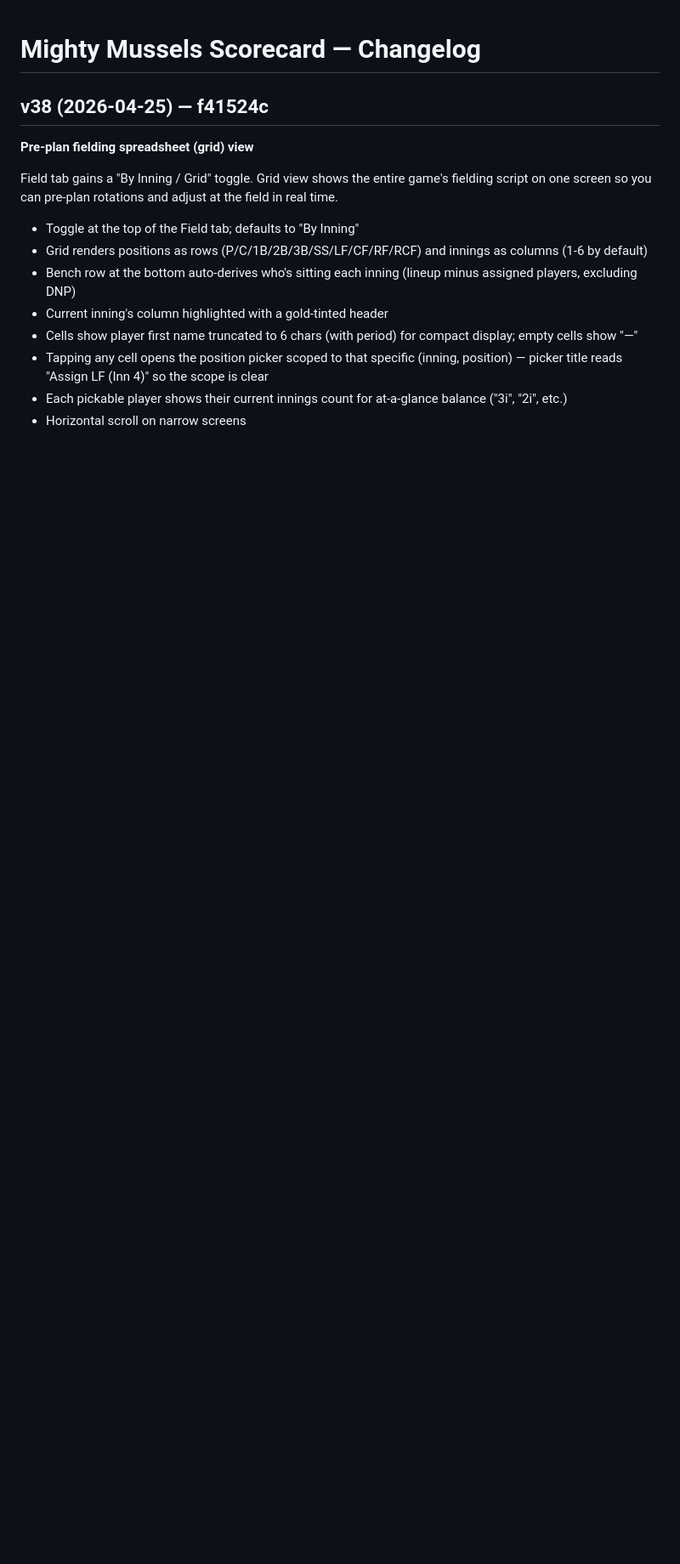
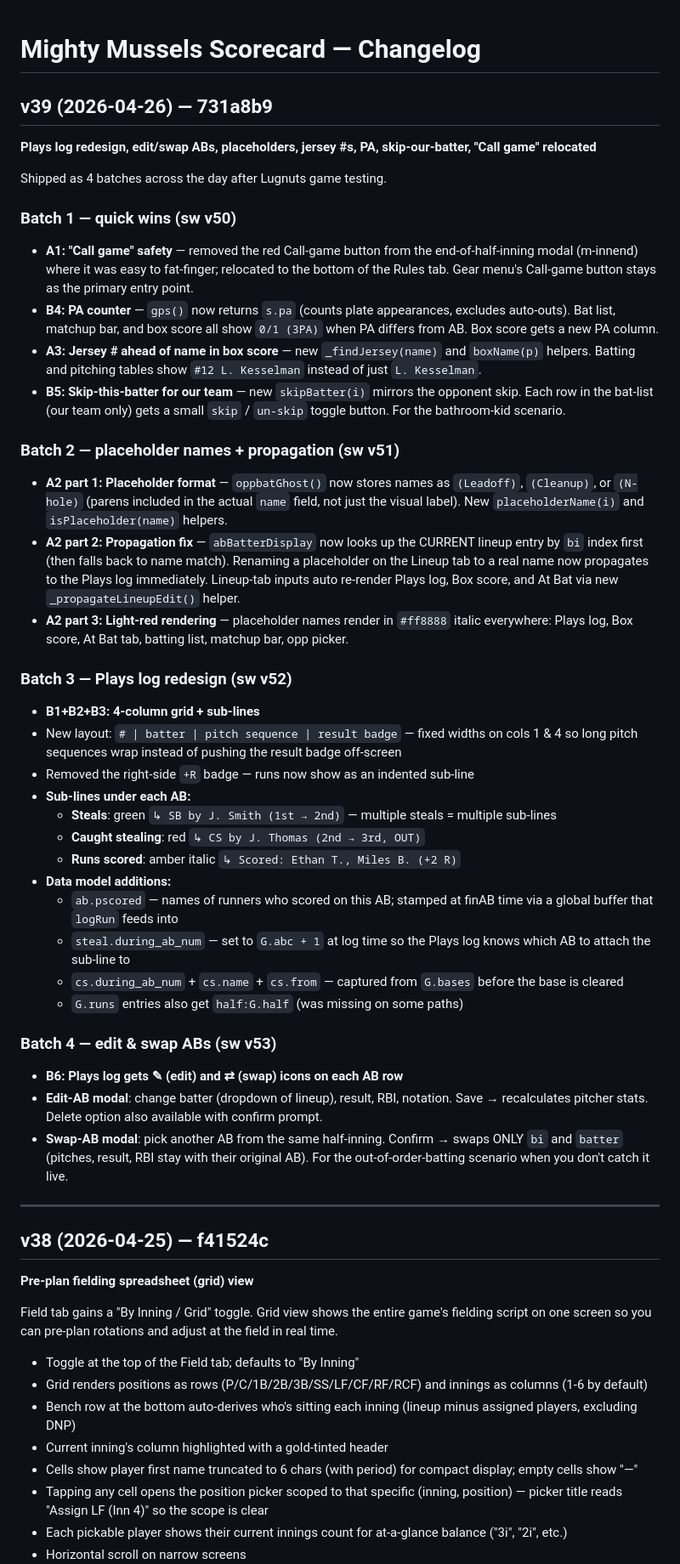
Before and after one commit to snppr212/scorecard, a Markdown page: CHANGELOG.md, the part around the change. Shown at 85% size. Drawn GitHub-style; blank space fills up the shorter version.

Commit message:
Docs: refresh CHANGELOG + ROADMAP through v39
Co-Authored-By: Claude Opus 4.7 <noreply@anthropic.com>

```diff
--- a/CHANGELOG.md
+++ b/CHANGELOG.md
@@ -1,4 +1,41 @@
 # Mighty Mussels Scorecard — Changelog
+
+## v39 (2026-04-26) — 731a8b9
+**Plays log redesign, edit/swap ABs, placeholders, jersey #s, PA, skip-our-batter, "Call game" relocated**
+
+Shipped as 4 batches across the day after Lugnuts game testing.
+
+### Batch 1 — quick wins (sw v50)
+- **A1: "Call game" safety** — removed the red Call-game button from the end-of-half-inning modal (m-innend) where it was easy to fat-finger; relocated to the bottom of the Rules tab. Gear menu's Call-game button stays as the primary entry point.
+- **B4: PA counter** — `gps()` now returns `s.pa` (counts plate appearances, excludes auto-outs). Bat list, matchup bar, and box score all show `0/1 (3PA)` when PA differs from AB. Box score gets a new PA column.
+- **A3: Jersey # ahead of name in box score** — new `_findJersey(name)` and `boxName(p)` helpers. Batting and pitching tables show `#12 L. Kesselman` instead of just `L. Kesselman`.
+- **B5: Skip-this-batter for our team** — new `skipBatter(i)` mirrors the opponent skip. Each row in the bat-list (our team only) gets a small `skip` / `un-skip` toggle button. For the bathroom-kid scenario.
+
+### Batch 2 — placeholder names + propagation (sw v51)
+- **A2 part 1: Placeholder format** — `oppbatGhost()` now stores names as `(Leadoff)`, `(Cleanup)`, or `(N-hole)` (parens included in the actual `name` field, not just the visual label). New `placeholderName(i)` and `isPlaceholder(name)` helpers.
+- **A2 part 2: Propagation fix** — `abBatterDisplay` now looks up the CURRENT lineup entry by `bi` index first (then falls back to name match). Renaming a placeholder on the Lineup tab to a real name now propagates to the Plays log immediately. Lineup-tab inputs auto re-render Plays log, Box score, and At Bat via new `_propagateLineupEdit()` helper.
+- **A2 part 3: Light-red rendering** — placeholder names render in `#ff8888` italic everywhere: Plays log, Box score, At Bat tab, batting list, matchup bar, opp picker.
+
+### Batch 3 — Plays log redesign (sw v52)
+- **B1+B2+B3: 4-column grid + sub-lines**
+- New layout: `# | batter | pitch sequence | result badge` — fixed widths on cols 1 & 4 so long pitch sequences wrap instead of pushing the result badge off-screen
+- Removed the right-side `+R` badge — runs now show as an indented sub-line
+- **Sub-lines under each AB:**
+  - **Steals**: green `↳ SB by J. Smith (1st → 2nd)` — multiple steals = multiple sub-lines
+  - **Caught stealing**: red `↳ CS by J. Thomas (2nd → 3rd, OUT)`
+  - **Runs scored**: amber italic `↳ Scored: Ethan T., Miles B. (+2 R)`
+- **Data model additions:**
+  - `ab.pscored` — names of runners who scored on this AB; stamped at finAB time via a global buffer that `logRun` feeds into
+  - `steal.during_ab_num` — set to `G.abc + 1` at log time so the Plays log knows which AB to attach the sub-line to
+  - `cs.during_ab_num` + `cs.name` + `cs.from` — captured from `G.bases` before the base is cleared
+  - `G.runs` entries also get `half:G.half` (was missing on some paths)
+
+### Batch 4 — edit & swap ABs (sw v53)
+- **B6: Plays log gets ✎ (edit) and ⇄ (swap) icons on each AB row**
+- **Edit-AB modal**: change batter (dropdown of lineup), result, RBI, notation. Save → recalculates pitcher stats. Delete option also available with confirm prompt.
+- **Swap-AB modal**: pick another AB from the same half-inning. Confirm → swaps ONLY `bi` and `batter` (pitches, result, RBI stay with their original AB). For the out-of-order-batting scenario when you don't catch it live.
+
+---
 
 ## v38 (2026-04-25) — f41524c
 **Pre-plan fielding spreadsheet (grid) view**
```
Also changed, not shown: ROADMAP.md (+24 -23 lines).
